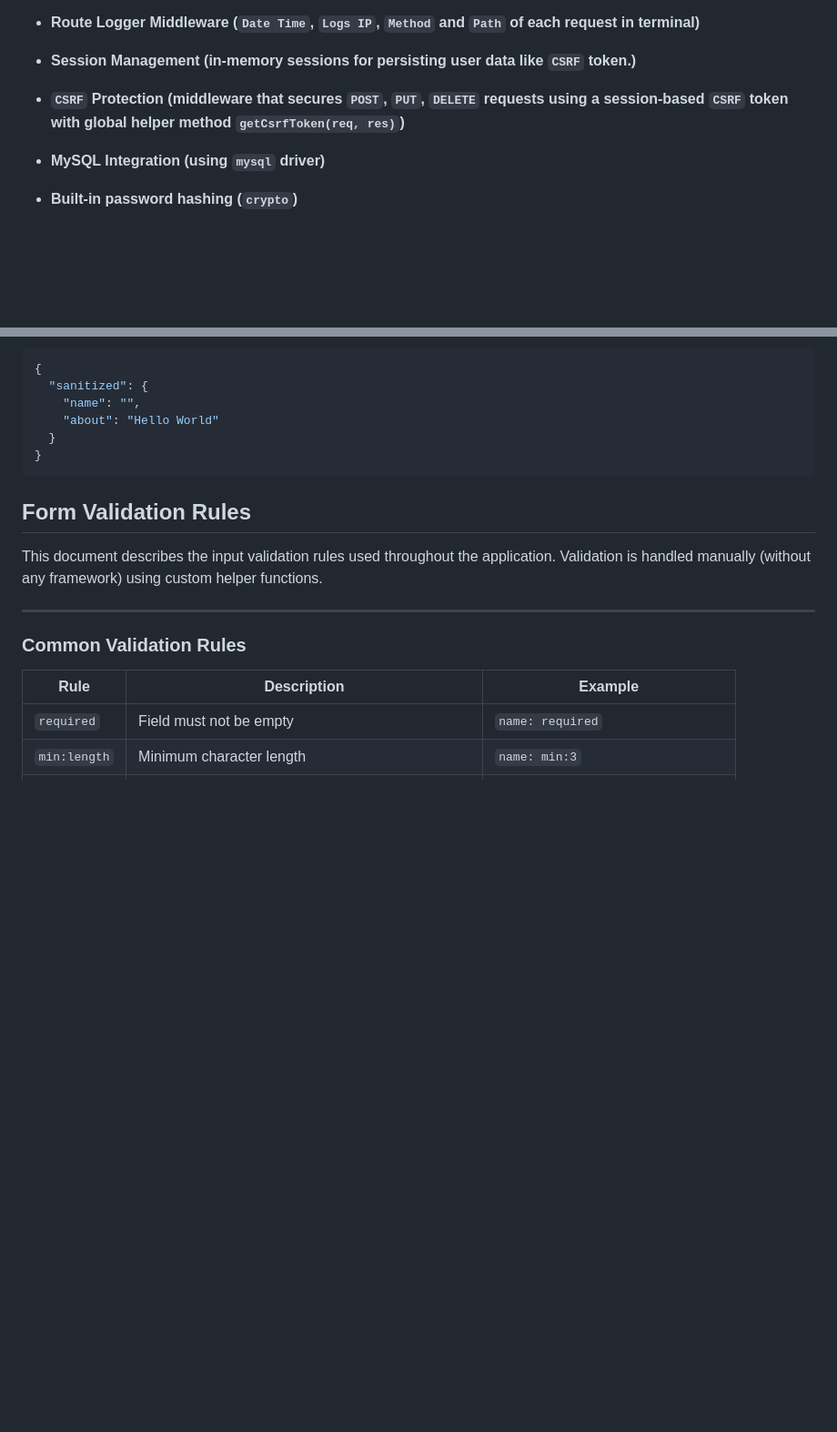
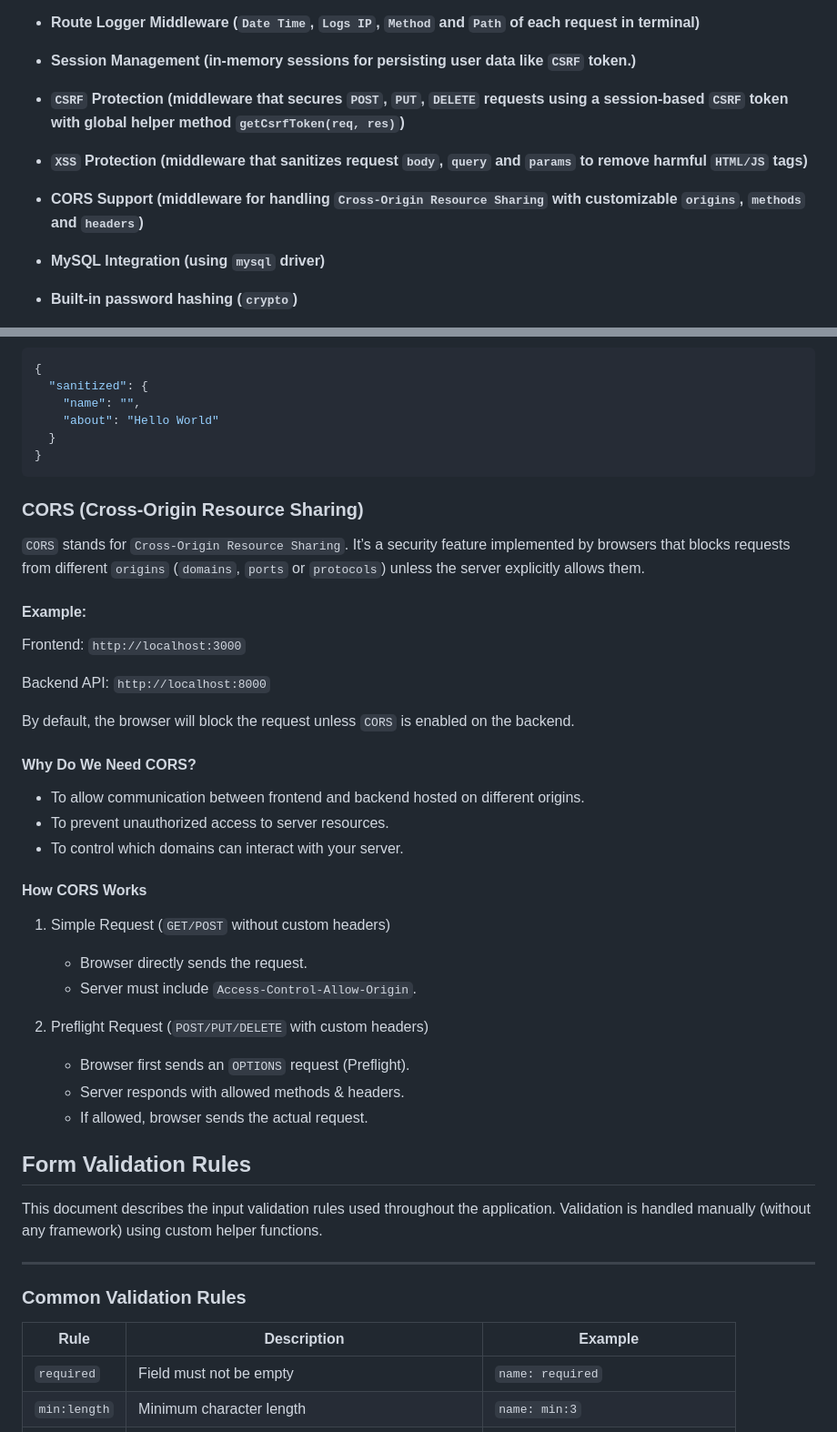
Before and after one commit to alamincse/mvc-app-nodejs, a Markdown page: README.md, 2 parts joined by grey strips. Shown: that part at 91% size. GitHub-like rendering; blank space fills up the shorter version.

Commit message:
feat: add CORS docs

````diff
--- a/README.md
+++ b/README.md
@@ -13,6 +13,8 @@ This project brings a **Laravel-like workflow** to **Raw Node.js**: a clean `MVC
 - **Route Logger Middleware (`Date Time`, `Logs IP`, `Method` and `Path` of each request in terminal)**
 - **Session Management (in-memory sessions for persisting user data like `CSRF` token.)**
 - **`CSRF` Protection (middleware that secures `POST`, `PUT`, `DELETE` requests using a session-based `CSRF` token with global helper method `getCsrfToken(req, res)`)**
+- **`XSS` Protection (middleware that sanitizes request `body`, `query` and `params` to remove harmful `HTML/JS` tags)**
+- **CORS Support (middleware for handling `Cross-Origin Resource Sharing` with customizable `origins`, `methods` and `headers`)**
 - **MySQL Integration (using `mysql` driver)**
 - **Built-in password hashing (`crypto`)**
 - **Custom View Engine (`View.js`)**
@@ -377,6 +379,32 @@ It automatically sanitizes **request body**, **query params**, and **route param
 ```
 
 
+### CORS (Cross-Origin Resource Sharing)
+`CORS` stands for `Cross-Origin Resource Sharing`. It’s a security feature implemented by browsers that blocks requests from different `origins` (`domains`, `ports` or `protocols`) unless the server explicitly allows them.
+
+#### Example:
+Frontend: `http://localhost:3000`
+
+Backend API: `http://localhost:8000`
+
+By default, the browser will block the request unless `CORS` is enabled on the backend.
+
+#### Why Do We Need CORS?
+- To allow communication between frontend and backend hosted on different origins.
+- To prevent unauthorized access to server resources.
+- To control which domains can interact with your server.
+
+#### How CORS Works
+1. Simple Request (`GET/POST` without custom headers)
+	- Browser directly sends the request.
+	- Server must include `Access-Control-Allow-Origin`.
+
+2. Preflight Request (`POST/PUT/DELETE` with custom headers)
+	- Browser first sends an `OPTIONS` request (Preflight).
+	- Server responds with allowed methods & headers.
+	- If allowed, browser sends the actual request.
+
+
 ## Form Validation Rules
 This document describes the input validation rules used throughout the application.
 Validation is handled manually (without any framework) using custom helper functions.
````
